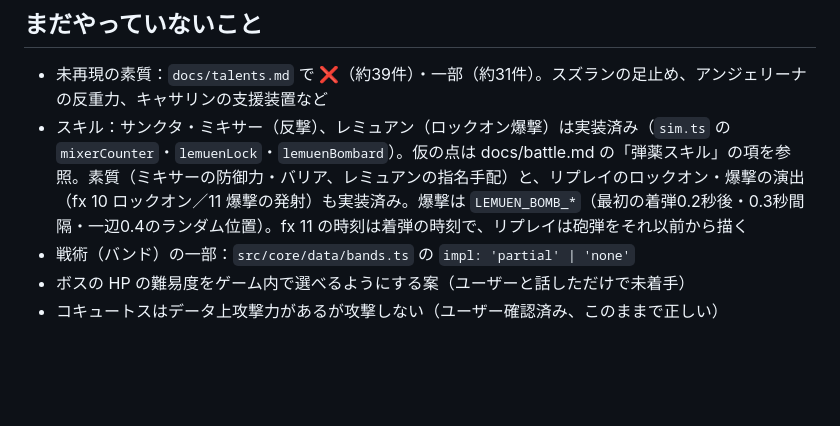
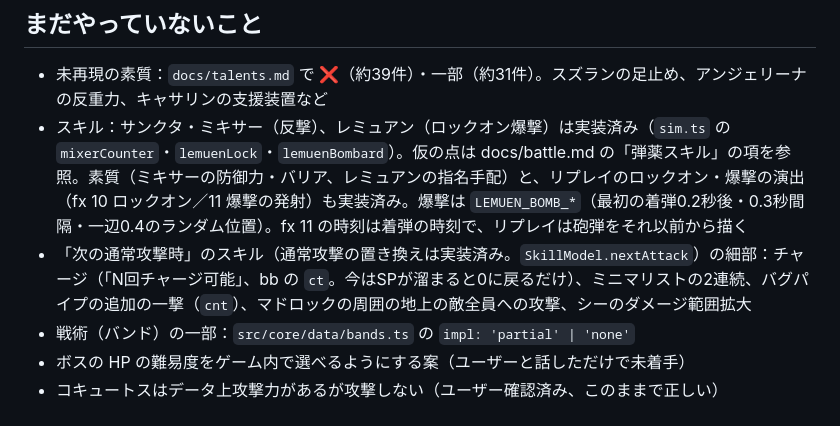
Before and after one commit to wistery-k/Stronghold-Protocol-Alliance-Sim, a Markdown page: CLAUDE.md, the part around the change. GitHub-like rendering; blank space fills up the shorter version.

Commit message:
CLAUDE.md：「次の通常攻撃時」スキルの未実装の細部を引き継ぎに追記
Co-Authored-By: Claude Opus 5.5 (1M context) <noreply@anthropic.com>
Claude-Session: https://claude.ai/code/session_014iJVe1jujSF22qgZRfQmxB

```diff
--- a/CLAUDE.md
+++ b/CLAUDE.md
@@ -100,6 +100,7 @@ python3 scripts/extract_battle.py   <ArknightsGameData> <ArknightsGameData_YoSta
 
 - 未再現の素質：`docs/talents.md` で ❌（約39件）・一部（約31件）。スズランの足止め、アンジェリーナの反重力、キャサリンの支援装置など
 - スキル：サンクタ・ミキサー（反撃）、レミュアン（ロックオン爆撃）は実装済み（`sim.ts` の `mixerCounter`・`lemuenLock`・`lemuenBombard`）。仮の点は docs/battle.md の「弾薬スキル」の項を参照。素質（ミキサーの防御力・バリア、レミュアンの指名手配）と、リプレイのロックオン・爆撃の演出（fx 10 ロックオン／11 爆撃の発射）も実装済み。爆撃は `LEMUEN_BOMB_*`（最初の着弾0.2秒後・0.3秒間隔・一辺0.4のランダム位置）。fx 11 の時刻は着弾の時刻で、リプレイは砲弾をそれ以前から描く
+- 「次の通常攻撃時」のスキル（通常攻撃の置き換えは実装済み。`SkillModel.nextAttack`）の細部：チャージ（「N回チャージ可能」、bb の `ct`。今はSPが溜まると0に戻るだけ）、ミニマリストの2連続、バグパイプの追加の一撃（`cnt`）、マドロックの周囲の地上の敵全員への攻撃、シーのダメージ範囲拡大
 - 戦術（バンド）の一部：`src/core/data/bands.ts` の `impl: 'partial' | 'none'`
 - ボスの HP の難易度をゲーム内で選べるようにする案（ユーザーと話しただけで未着手）
 - コキュートスはデータ上攻撃力があるが攻撃しない（ユーザー確認済み、このままで正しい）
```
